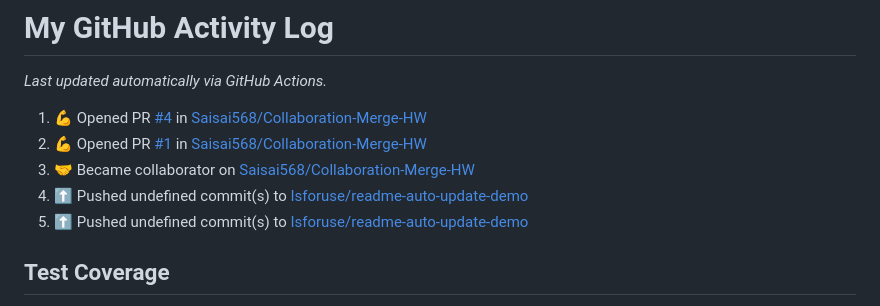
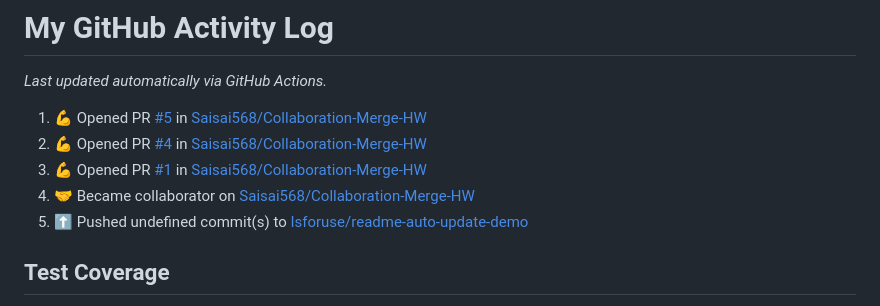
Before and after one commit to Isforuse/readme-auto-update-demo, a Markdown page: README.md, the part around the change. GitHub-like rendering.

Commit message:
⚡ Update README with the recent activity

```diff
--- a/README.md
+++ b/README.md
@@ -22,10 +22,10 @@
 _Last updated automatically via GitHub Actions._
 
 <!--RECENT_ACTIVITY:start-->
-1. 💪 Opened PR [#4](undefined) in [Saisai568/Collaboration-Merge-HW](https://github.com/Saisai568/Collaboration-Merge-HW)<br>
-2. 💪 Opened PR [#1](undefined) in [Saisai568/Collaboration-Merge-HW](https://github.com/Saisai568/Collaboration-Merge-HW)<br>
-3. 🤝 Became collaborator on [Saisai568/Collaboration-Merge-HW](https://github.com/Saisai568/Collaboration-Merge-HW)<br>
-4. ⬆️ Pushed undefined commit(s) to [Isforuse/readme-auto-update-demo](https://github.com/Isforuse/readme-auto-update-demo)<br>
+1. 💪 Opened PR [#5](undefined) in [Saisai568/Collaboration-Merge-HW](https://github.com/Saisai568/Collaboration-Merge-HW)<br>
+2. 💪 Opened PR [#4](undefined) in [Saisai568/Collaboration-Merge-HW](https://github.com/Saisai568/Collaboration-Merge-HW)<br>
+3. 💪 Opened PR [#1](undefined) in [Saisai568/Collaboration-Merge-HW](https://github.com/Saisai568/Collaboration-Merge-HW)<br>
+4. 🤝 Became collaborator on [Saisai568/Collaboration-Merge-HW](https://github.com/Saisai568/Collaboration-Merge-HW)<br>
 5. ⬆️ Pushed undefined commit(s) to [Isforuse/readme-auto-update-demo](https://github.com/Isforuse/readme-auto-update-demo)<br>
 <!--RECENT_ACTIVITY:end-->
 
```
